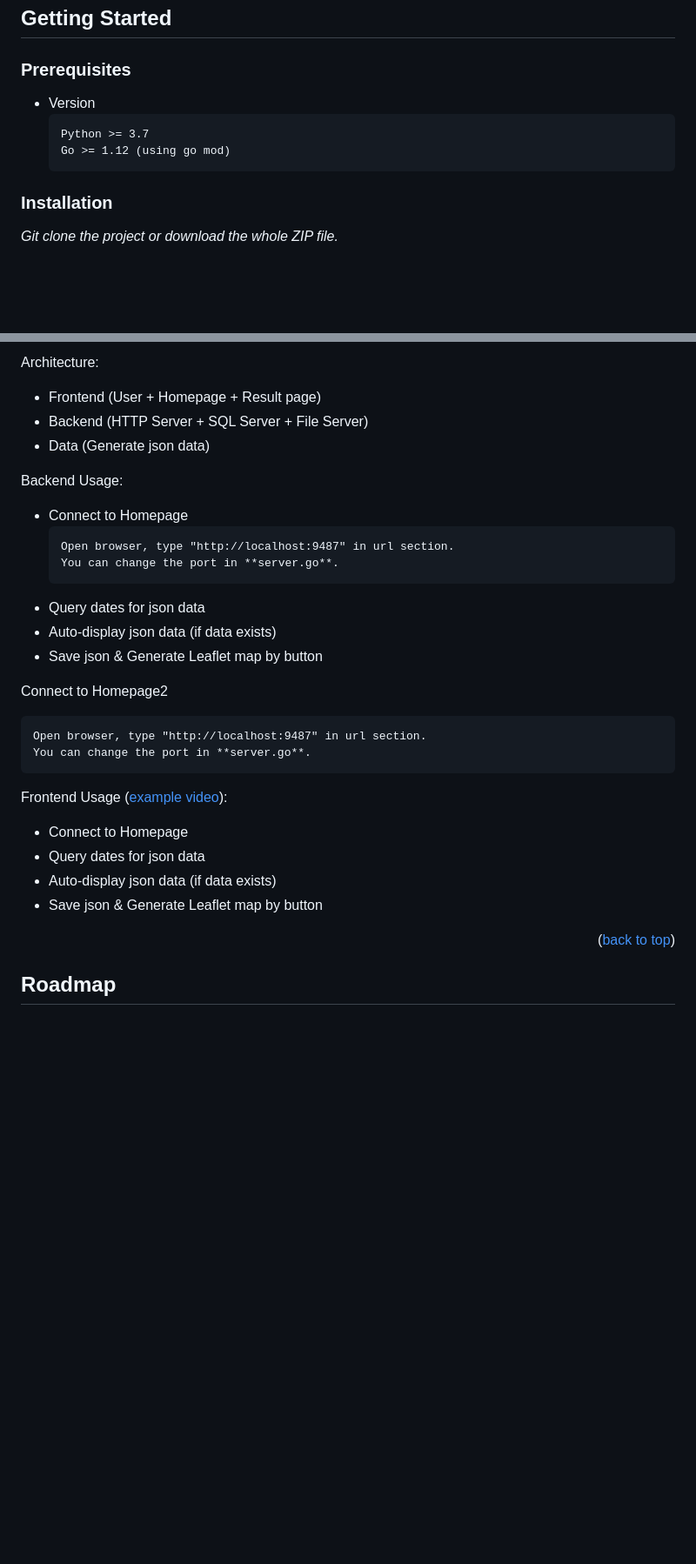
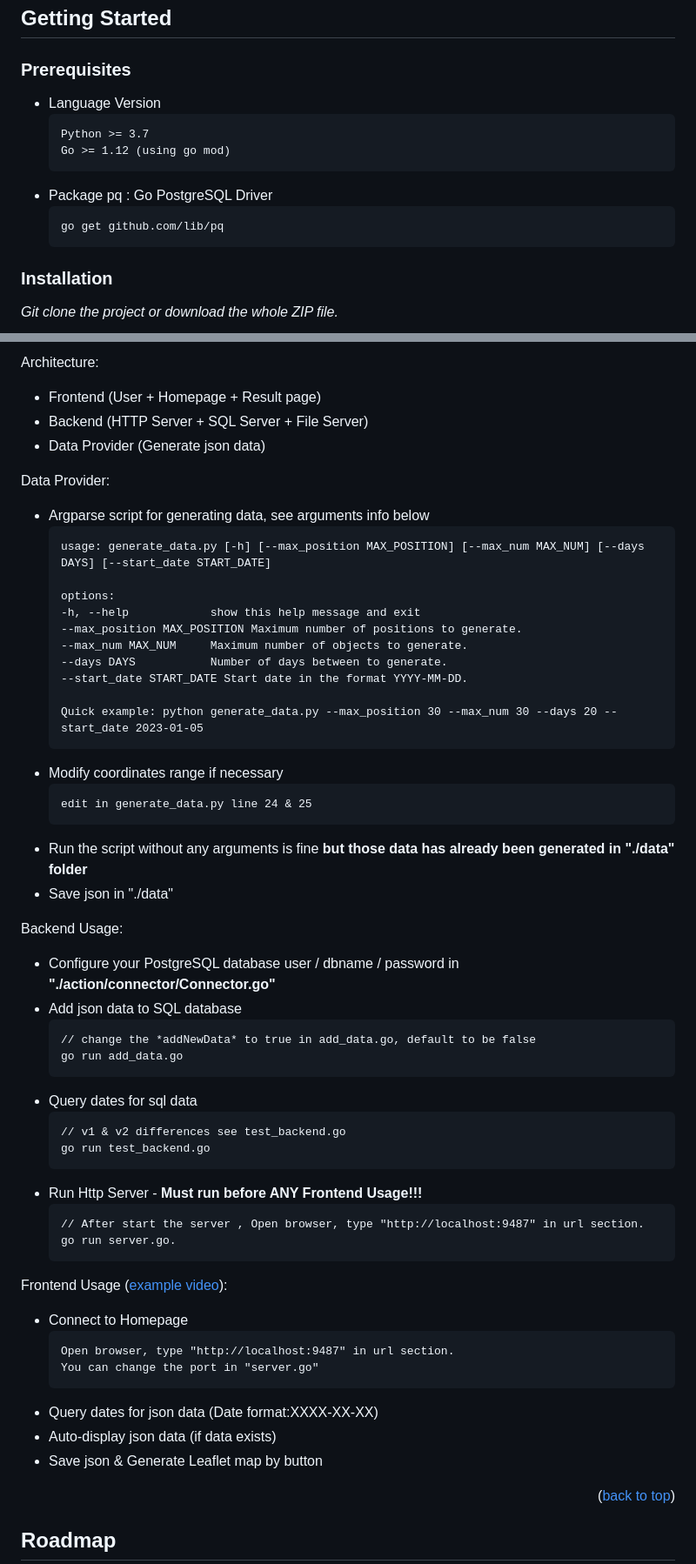
Before and after one commit to GMfatcat/GO_Restful_api, a Markdown page: README.md, 2 parts joined by grey strips. Shown at 87% size. Drawn GitHub-style; blank space fills up the shorter version.

````diff
--- a/README.md
+++ b/README.md
@@ -73,10 +73,15 @@ Functions of the project :smile:
 
 ### Prerequisites
 
-* Version
+* Language Version
   ```
   Python >= 3.7
   Go >= 1.12 (using go mod)
+  ```
+* Package
+pq : Go PostgreSQL Driver
+  ```
+  go get github.com/lib/pq
   ```
 
 ### Installation
@@ -103,31 +108,56 @@ _Git clone the project or download the whole ZIP file._
 Architecture:
 * Frontend (User + Homepage + Result page)
 * Backend (HTTP Server + SQL Server + File Server)
-* Data (Generate json data)
+* Data Provider (Generate json data)
+
+Data Provider:
+* Argparse script for generating data, see arguments info below
+   ```
+   usage: generate_data.py [-h] [--max_position MAX_POSITION] [--max_num MAX_NUM] [--days DAYS] [--start_date START_DATE]
+
+   options:
+  -h, --help            show this help message and exit
+  --max_position MAX_POSITION Maximum number of positions to generate.
+  --max_num MAX_NUM     Maximum number of objects to generate.
+  --days DAYS           Number of days between to generate.
+  --start_date START_DATE Start date in the format YYYY-MM-DD.
+
+  Quick example: python generate_data.py --max_position 30 --max_num 30 --days 20 --start_date 2023-01-05
+   ```
+* Modify coordinates range if necessary
+   ```
+   edit in generate_data.py line 24 & 25
+   ```
+* Run the script without any arguments is fine **but those data has already been generated in "./data" folder**
+* Save json in "./data"
 
 Backend Usage:
-* Connect to Homepage
+* Configure your PostgreSQL database user / dbname / password in **"./action/connector/Connector.go"**
+* Add json data to SQL database
    ```
-   Open browser, type "http://localhost:9487" in url section.
-   You can change the port in **server.go**.
+   // change the *addNewData* to true in add_data.go, default to be false
+   go run add_data.go
    ```
-* Query dates for json data
-* Auto-display json data (if data exists)
-* Save json & Generate Leaflet map by button
-
-Connect to Homepage2
+* Query dates for sql data
    ```
-   Open browser, type "http://localhost:9487" in url section.
-   You can change the port in **server.go**.
+   // v1 & v2 differences see test_backend.go
+   go run test_backend.go
+   ```
+* Run Http Server - **Must run before ANY Frontend Usage!!!**
+   ```
+   // After start the server , Open browser, type "http://localhost:9487" in url section.
+   go run server.go.
    ```
 
 Frontend Usage ([example video](https://youtu.be/cUN5b4UNa5A)):
 * Connect to Homepage
-* Query dates for json data
+   ```
+   Open browser, type "http://localhost:9487" in url section.
+   You can change the port in "server.go"
+   ```
+* Query dates for json data (Date format:XXXX-XX-XX)
 * Auto-display json data (if data exists)
 * Save json & Generate Leaflet map by button
-
-
 
 <p align="right">(<a href="#readme-top">back to top</a>)</p>
 
````
